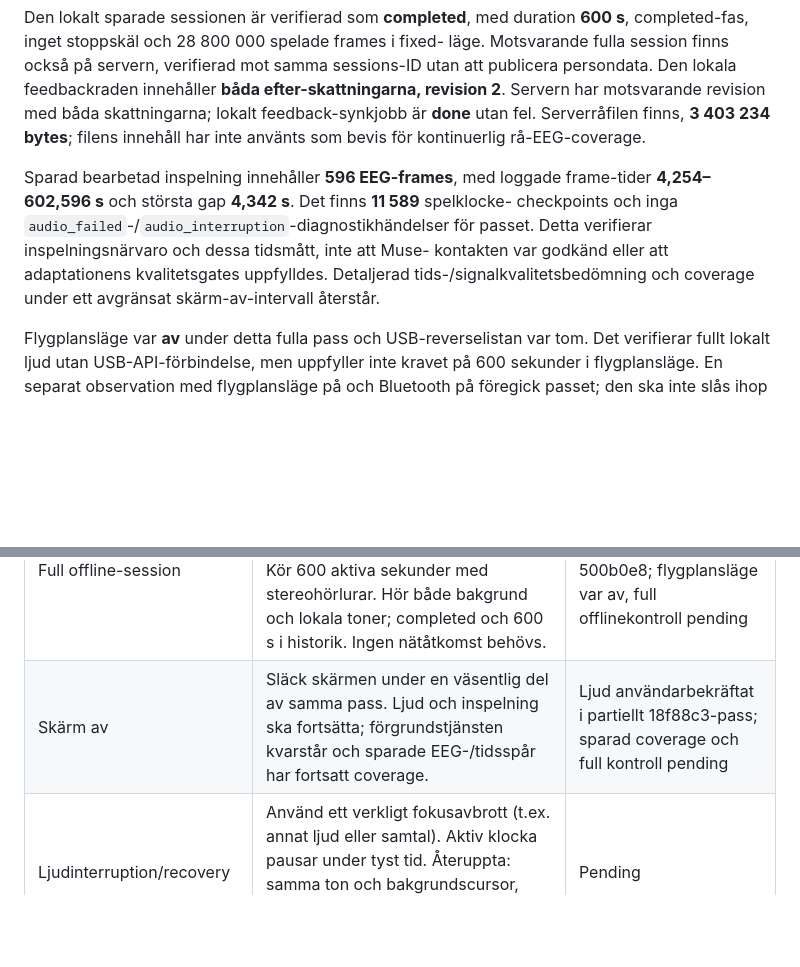
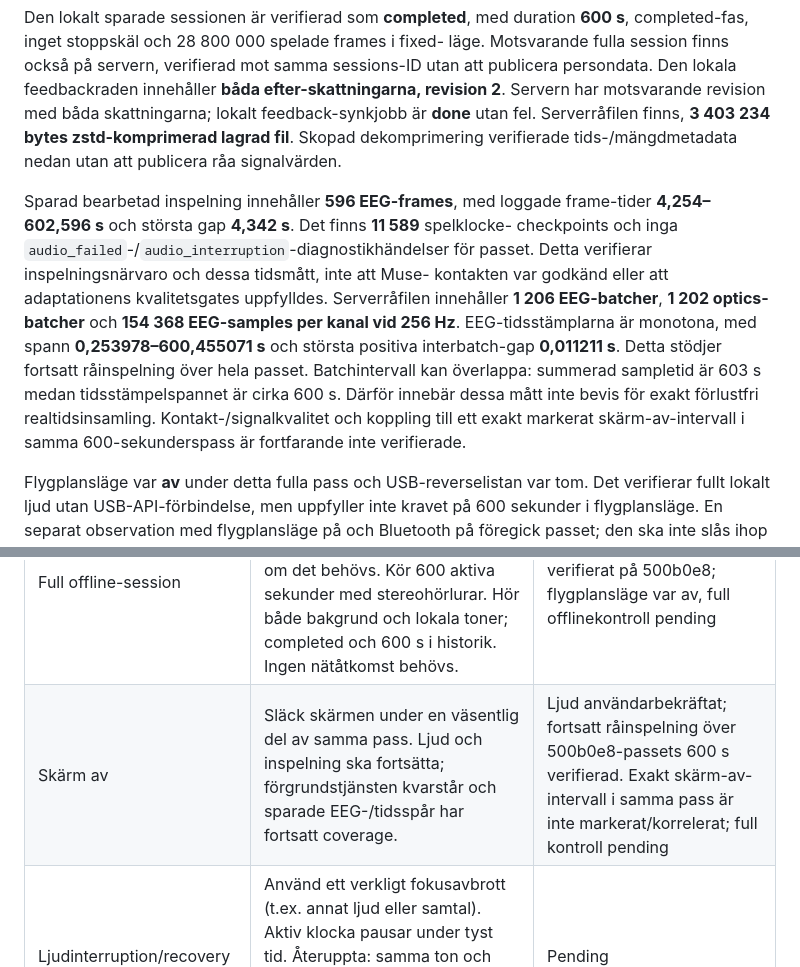
Before and after one commit to morre95/neuroTune, a Markdown page: docs/MEDITATION_ACCEPTANCE.md, 2 parts joined by grey strips. Drawn GitHub-style; blank space fills up the shorter version.

Commit message:
Record scoped raw recording continuity metadata and limitations

```diff
--- a/docs/MEDITATION_ACCEPTANCE.md
+++ b/docs/MEDITATION_ACCEPTANCE.md
@@ -233,16 +233,22 @@ läge. Motsvarande fulla session finns också på servern, verifierad mot samma
 sessions-ID utan att publicera persondata. Den lokala feedbackraden innehåller
 **båda efter-skattningarna, revision 2**. Servern har motsvarande revision med
 båda skattningarna; lokalt feedback-synkjobb är **done** utan fel. Serverråfilen
-finns, **3 403 234 bytes**; filens innehåll har inte använts som bevis för
-kontinuerlig rå-EEG-coverage.
+finns, **3 403 234 bytes zstd-komprimerad lagrad fil**. Skopad dekomprimering
+verifierade tids-/mängdmetadata nedan utan att publicera råa signalvärden.
 
 Sparad bearbetad inspelning innehåller **596 EEG-frames**, med loggade frame-tider
 **4,254–602,596 s** och största gap **4,342 s**. Det finns **11 589** spelklocke-
 checkpoints och inga `audio_failed`-/`audio_interruption`-diagnostikhändelser för
 passet. Detta verifierar inspelningsnärvaro och dessa tidsmått, inte att Muse-
 kontakten var godkänd eller att adaptationens kvalitetsgates uppfylldes.
-Detaljerad tids-/signalkvalitetsbedömning och coverage under ett avgränsat
-skärm-av-intervall återstår.
+Serverråfilen innehåller **1 206 EEG-batcher**, **1 202 optics-batcher** och
+**154 368 EEG-samples per kanal vid 256 Hz**. EEG-tidsstämplarna är monotona,
+med spann **0,253978–600,455071 s** och största positiva interbatch-gap
+**0,011211 s**. Detta stödjer fortsatt råinspelning över hela passet.
+Batchintervall kan överlappa: summerad sampletid är 603 s medan tidsstämpelspannet
+är cirka 600 s. Därför innebär dessa mått inte bevis för exakt förlustfri
+realtidsinsamling. Kontakt-/signalkvalitet och koppling till ett exakt markerat
+skärm-av-intervall i samma 600-sekunderspass är fortfarande inte verifierade.
 
 Flygplansläge var **av** under detta fulla pass och USB-reverselistan var tom.
 Det verifierar fullt lokalt ljud utan USB-API-förbindelse, men uppfyller inte
@@ -265,7 +271,7 @@ Fysisk omtestning av just UI-övergången återstår; ljudets verifierade
 | Fysisk kontroll | Förfarande och förväntat resultat | Resultat |
 | --- | --- | --- |
 | Full offline-session | Ladda ned online, starta om appen, sätt flygplansläge, återaktivera Bluetooth för Muse om det behövs. Kör 600 aktiva sekunder med stereohörlurar. Hör både bakgrund och lokala toner; completed och 600 s i historik. Ingen nätåtkomst behövs. | Fullt lokalt 600 s completed verifierat på 500b0e8; flygplansläge var av, full offlinekontroll pending |
-| Skärm av | Släck skärmen under en väsentlig del av samma pass. Ljud och inspelning ska fortsätta; förgrundstjänsten kvarstår och sparade EEG-/tidsspår har fortsatt coverage. | Ljud användarbekräftat i partiellt 18f88c3-pass; sparad coverage och full kontroll pending |
+| Skärm av | Släck skärmen under en väsentlig del av samma pass. Ljud och inspelning ska fortsätta; förgrundstjänsten kvarstår och sparade EEG-/tidsspår har fortsatt coverage. | Ljud användarbekräftat; fortsatt råinspelning över 500b0e8-passets 600 s verifierad. Exakt skärm-av-intervall i samma pass är inte markerat/korrelerat; full kontroll pending |
 | Ljudinterruption/recovery | Använd ett verkligt fokusavbrott (t.ex. annat ljud eller samtal). Aktiv klocka pausar under tyst tid. Återuppta: samma ton och bakgrundscursor, inga hopp eller replay av gamla buffers; avsluta med 600 aktiva s. | Pending |
 | Muse-kvalitetsförlust | Under ett adaptivt pass med verkligt ready Muse-underlag, försämra kontakten så minst en utvärderingsminut blir otillräcklig. Ljud och aktuell ton kvarstår; sparat beslut visar kvalitet-hold och inga nya statistikobservationer för perioden. | Pending |
 | Kanal-/mixlyssning | Lyssna på vänster/höger-tonpar, bakgrundens stereokaraktär, loopskarv och minst ett mjukt tonbyte. Ingen hörbar clipping/klick eller bakgrundsreset. | Pending |
```
